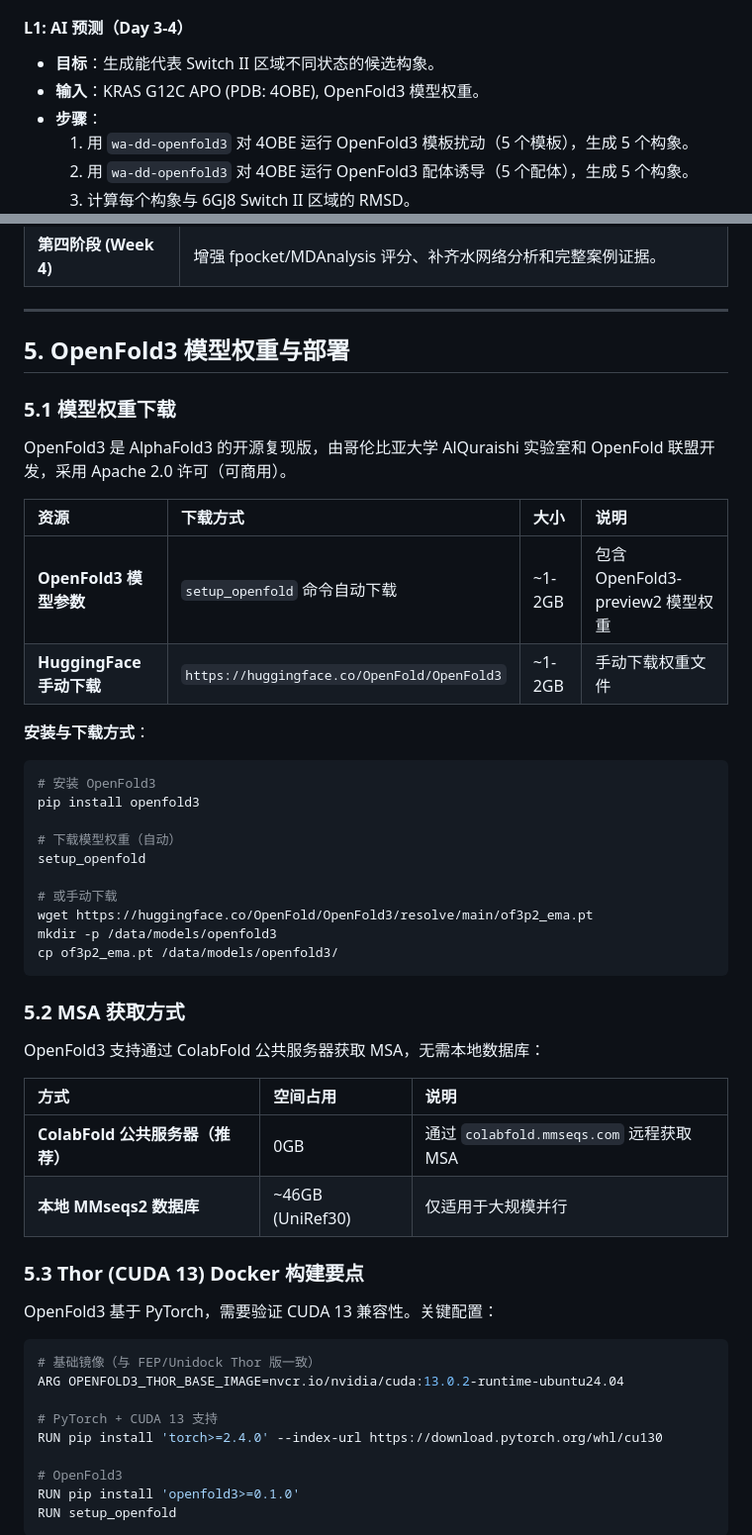
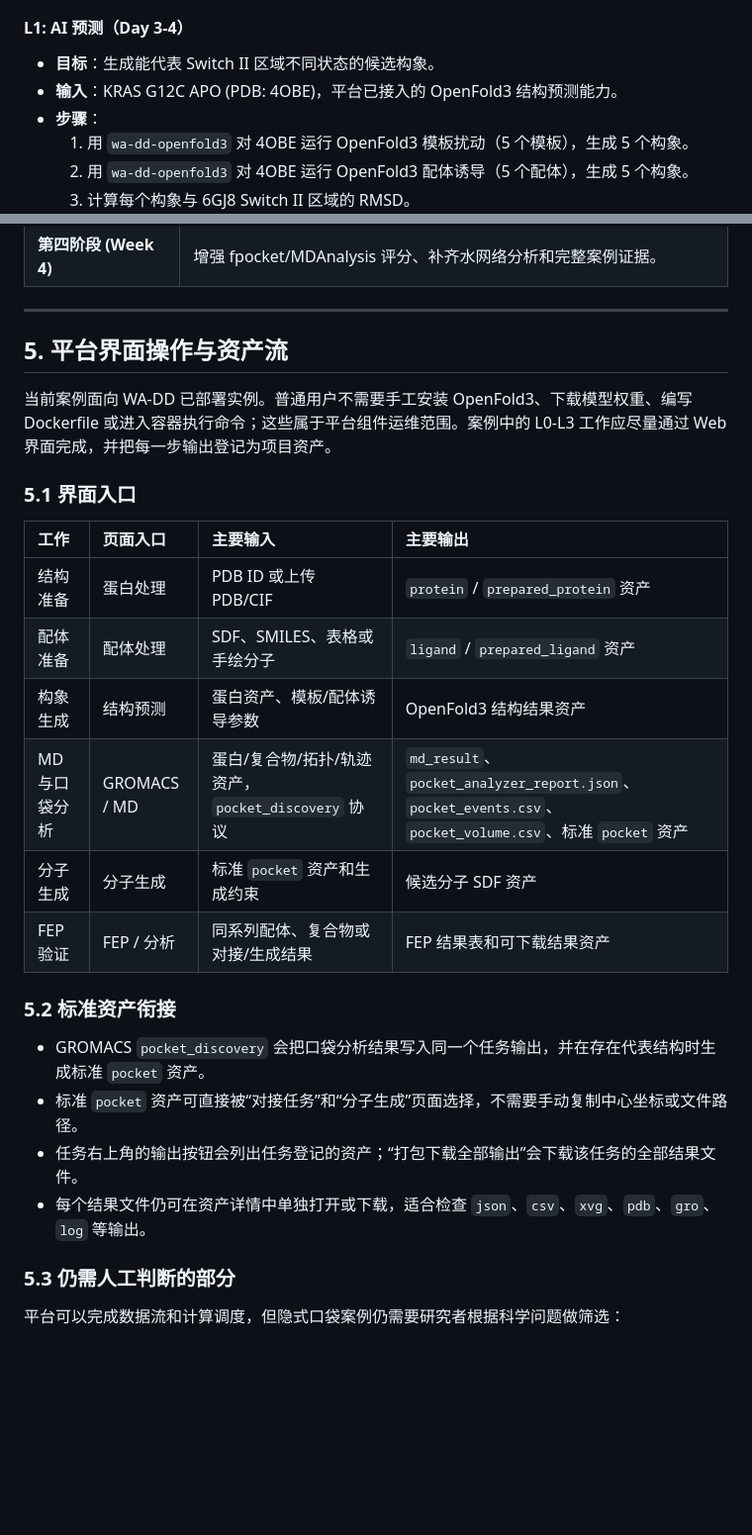
Before and after one commit to huluxiaohuowa/wa-dd-docs, a Markdown page: userguide/案例：隐式口袋发现工作流.md, 2 parts joined by grey strips. Shown at 99% size. GitHub-like rendering; blank space fills up the shorter version.

````diff
--- a/userguide/案例：隐式口袋发现工作流.md
+++ b/userguide/案例：隐式口袋发现工作流.md
@@ -97,7 +97,7 @@ OpenFold3 没有内置 MSA 子采样功能，但通过以下两种互补策略
 
 #### L1: AI 预测（Day 3-4）
 - **目标**：生成能代表 Switch II 区域不同状态的候选构象。
-- **输入**：KRAS G12C APO (PDB: 4OBE), OpenFold3 模型权重。
+- **输入**：KRAS G12C APO (PDB: 4OBE)，平台已接入的 OpenFold3 结构预测能力。
 - **步骤**：
     1. 用 `wa-dd-openfold3` 对 4OBE 运行 OpenFold3 模板扰动（5 个模板），生成 5 个构象。
     2. 用 `wa-dd-openfold3` 对 4OBE 运行 OpenFold3 配体诱导（5 个配体），生成 5 个构象。
@@ -157,53 +157,29 @@ OpenFold3 没有内置 MSA 子采样功能，但通过以下两种互补策略
 
 ---
 
-## 5. OpenFold3 模型权重与部署
+## 5. 平台界面操作与资产流
 
-### 5.1 模型权重下载
+当前案例面向 WA-DD 已部署实例。普通用户不需要手工安装 OpenFold3、下载模型权重、编写 Dockerfile 或进入容器执行命令；这些属于平台组件运维范围。案例中的 L0-L3 工作应尽量通过 Web 界面完成，并把每一步输出登记为项目资产。
 
-OpenFold3 是 AlphaFold3 的开源复现版，由哥伦比亚大学 AlQuraishi 实验室和 OpenFold 联盟开发，采用 Apache 2.0 许可（可商用）。
+### 5.1 界面入口
 
-| 资源 | 下载方式 | 大小 | 说明 |
+| 工作 | 页面入口 | 主要输入 | 主要输出 |
 | :--- | :--- | :--- | :--- |
-| **OpenFold3 模型参数** | `setup_openfold` 命令自动下载 | ~1-2GB | 包含 OpenFold3-preview2 模型权重 |
-| **HuggingFace 手动下载** | `https://huggingface.co/OpenFold/OpenFold3` | ~1-2GB | 手动下载权重文件 |
+| 结构准备 | 蛋白处理 | PDB ID 或上传 PDB/CIF | `protein` / `prepared_protein` 资产 |
+| 配体准备 | 配体处理 | SDF、SMILES、表格或手绘分子 | `ligand` / `prepared_ligand` 资产 |
+| 构象生成 | 结构预测 | 蛋白资产、模板/配体诱导参数 | OpenFold3 结构结果资产 |
+| MD 与口袋分析 | GROMACS / MD | 蛋白/复合物/拓扑/轨迹资产，`pocket_discovery` 协议 | `md_result`、`pocket_analyzer_report.json`、`pocket_events.csv`、`pocket_volume.csv`、标准 `pocket` 资产 |
+| 分子生成 | 分子生成 | 标准 `pocket` 资产和生成约束 | 候选分子 SDF 资产 |
+| FEP 验证 | FEP / 分析 | 同系列配体、复合物或对接/生成结果 | FEP 结果表和可下载结果资产 |
 
-**安装与下载方式**：
-```bash
-# 安装 OpenFold3
-pip install openfold3
+### 5.2 标准资产衔接
 
-# 下载模型权重（自动）
-setup_openfold
+- GROMACS `pocket_discovery` 会把口袋分析结果写入同一个任务输出，并在存在代表结构时生成标准 `pocket` 资产。
+- 标准 `pocket` 资产可直接被“对接任务”和“分子生成”页面选择，不需要手动复制中心坐标或文件路径。
+- 任务右上角的输出按钮会列出任务登记的资产；“打包下载全部输出”会下载该任务的全部结果文件。
+- 每个结果文件仍可在资产详情中单独打开或下载，适合检查 `json`、`csv`、`xvg`、`pdb`、`gro`、`log` 等输出。
 
-# 或手动下载
-wget https://huggingface.co/OpenFold/OpenFold3/resolve/main/of3p2_ema.pt
-mkdir -p /data/models/openfold3
-cp of3p2_ema.pt /data/models/openfold3/
-```
+### 5.3 仍需人工判断的部分
 
-### 5.2 MSA 获取方式
+平台可以完成数据流和计算调度，但隐式口袋案例仍需要研究者根据科学问题做筛选：
 
-OpenFold3 支持通过 ColabFold 公共服务器获取 MSA，无需本地数据库：
-
-| 方式 | 空间占用 | 说明 |
-| :--- | :--- | :--- |
-| **ColabFold 公共服务器（推荐）** | 0GB | 通过 `colabfold.mmseqs.com` 远程获取 MSA |
-| **本地 MMseqs2 数据库** | ~46GB (UniRef30) | 仅适用于大规模并行 |
-
-### 5.3 Thor (CUDA 13) Docker 构建要点
-
-OpenFold3 基于 PyTorch，需要验证 CUDA 13 兼容性。关键配置：
-
-```dockerfile
-# 基础镜像（与 FEP/Unidock Thor 版一致）
-ARG OPENFOLD3_THOR_BASE_IMAGE=nvcr.io/nvidia/cuda:13.0.2-runtime-ubuntu24.04
-
-# PyTorch + CUDA 13 支持
-RUN pip install 'torch>=2.4.0' --index-url https://download.pytorch.org/whl/cu130
-
-# OpenFold3
-RUN pip install 'openfold3>=0.1.0'
-RUN setup_openfold
-```
-
````
Also changed, not shown: other parts of userguide/案例：隐式口袋发现工作流.md (+3 -40 lines), userguide/Case_Cryptic_Pocket_Discovery.EN.md (+21 -82 lines).
